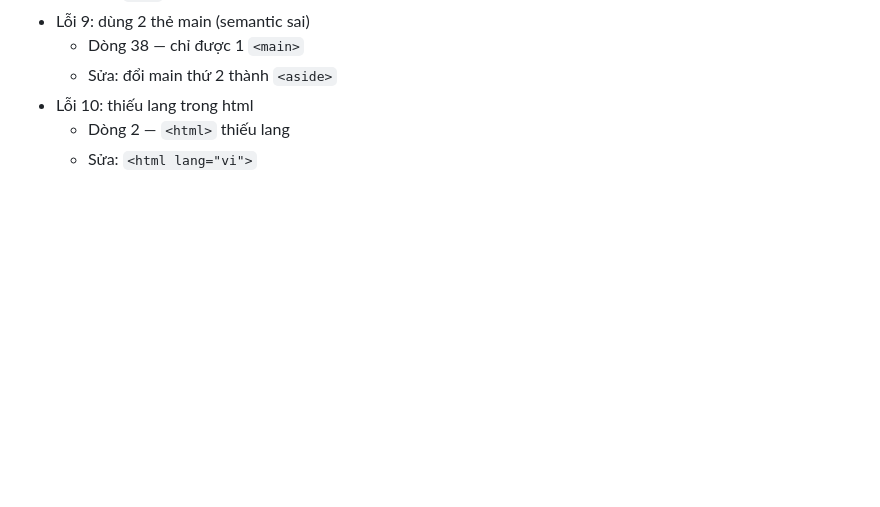
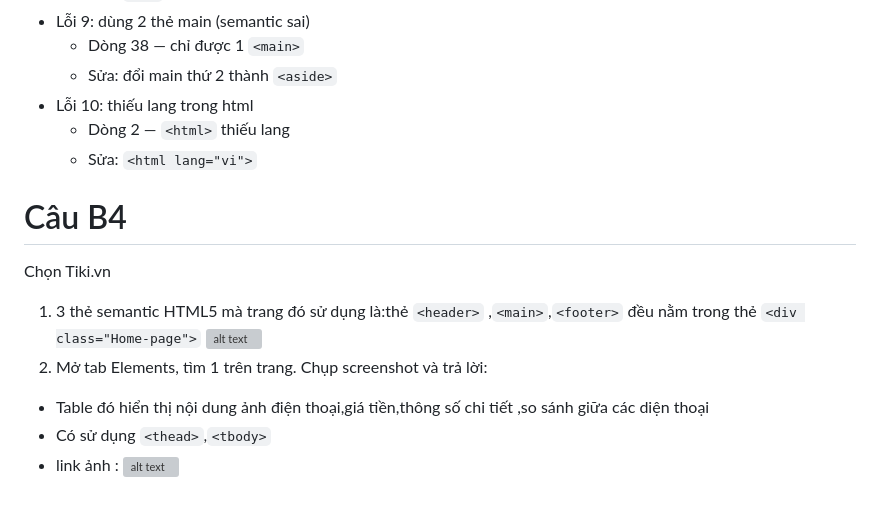
Before and after one commit to duongngu9a4-design/CSE391_HoangPhamBinhDuong_2451170879, a Markdown page: PBT_01/answers.md, the part around the change. Rendered like a GitHub page; blank space fills up the shorter version; grey boxes are pictures that could not be loaded.

Commit message:
Xong Phần A + B3 + B4

```diff
--- a/PBT_01/answers.md
+++ b/PBT_01/answers.md
@@ -136,3 +136,11 @@
  * Lỗi 10: thiếu lang trong html
     - Dòng 2 — `<html>` thiếu lang
     - Sửa: `<html lang="vi">`
+
+# Câu B4
+Chọn Tiki.vn
+1. 3 thẻ semantic HTML5 mà trang đó sử dụng là:thẻ `<header>` ,`<main>`,`<footer>` đều nằm trong thẻ `<div class="Home-page">` ![alt text](screenshots/1.png)
+2. Mở tab Elements, tìm 1 <table> trên trang. Chụp screenshot và trả lời:
+- Table đó hiển thị nội dung ảnh điện thoại,giá tiền,thông số chi tiết ,so sánh giữa các diện thoại
+- Có sử dụng `<thead>`,`<tbody>`
+- link ảnh : ![alt text](screenshots/2.png)
```
